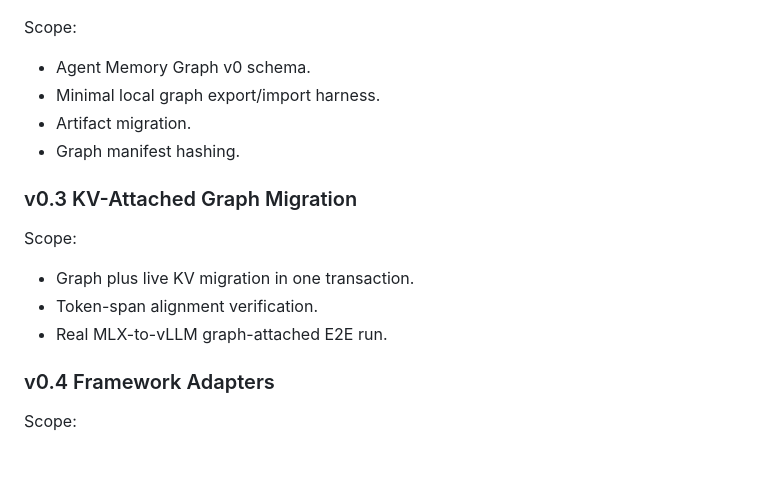
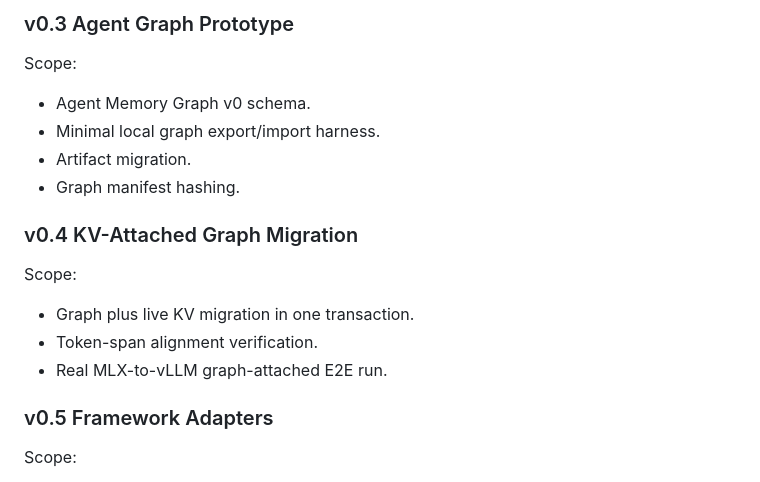
Before and after one commit to kabudu/permeant-os, a Markdown page: ROADMAP.md, the part around one of its changes. Drawn GitHub-style.

```diff
--- a/ROADMAP.md
+++ b/ROADMAP.md
@@ -378,3 +431,4 @@ Quality bar:
+### v0.3 Agent Graph Prototype
 
 Scope:
 
@@ -383,7 +437,7 @@ Scope:
 - Artifact migration.
 - Graph manifest hashing.
 
-### v0.3 KV-Attached Graph Migration
+### v0.4 KV-Attached Graph Migration
 
 Scope:
 
@@ -391,7 +445,7 @@ Scope:
 - Token-span alignment verification.
 - Real MLX-to-vLLM graph-attached E2E run.
 
-### v0.4 Framework Adapters
+### v0.5 Framework Adapters
 
 Scope:
 
```
Also changed, not shown: other parts of ROADMAP.md (+55 -2 lines), README.md (+12 -8 lines), docs/versioning-policy.md (+6 -4 lines).
